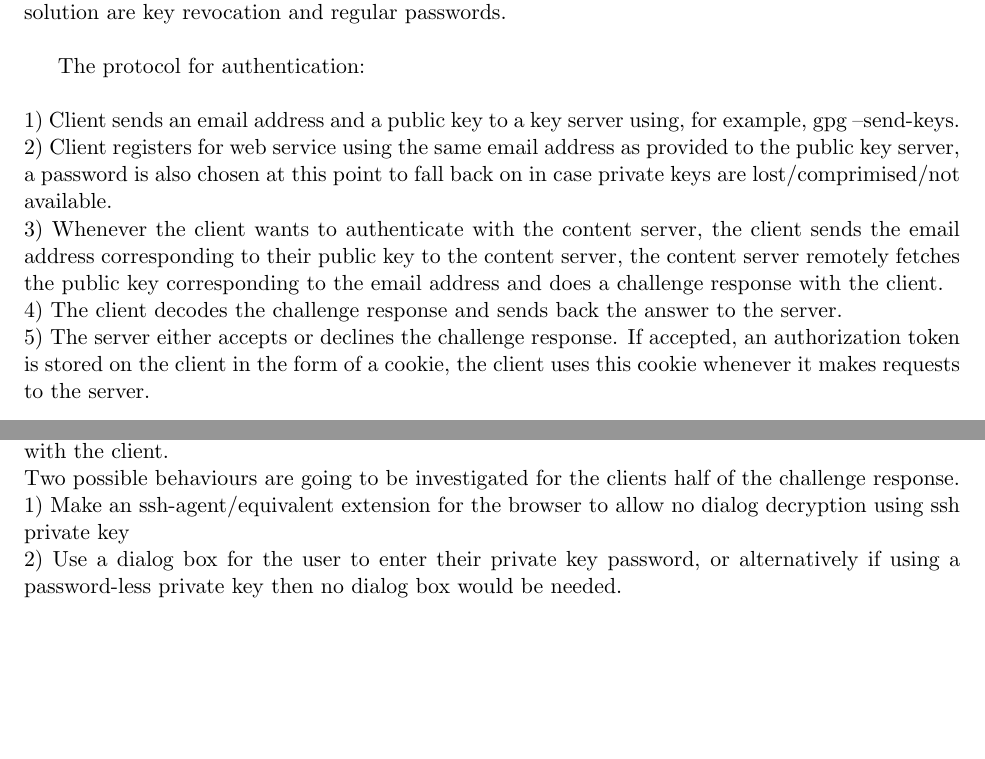
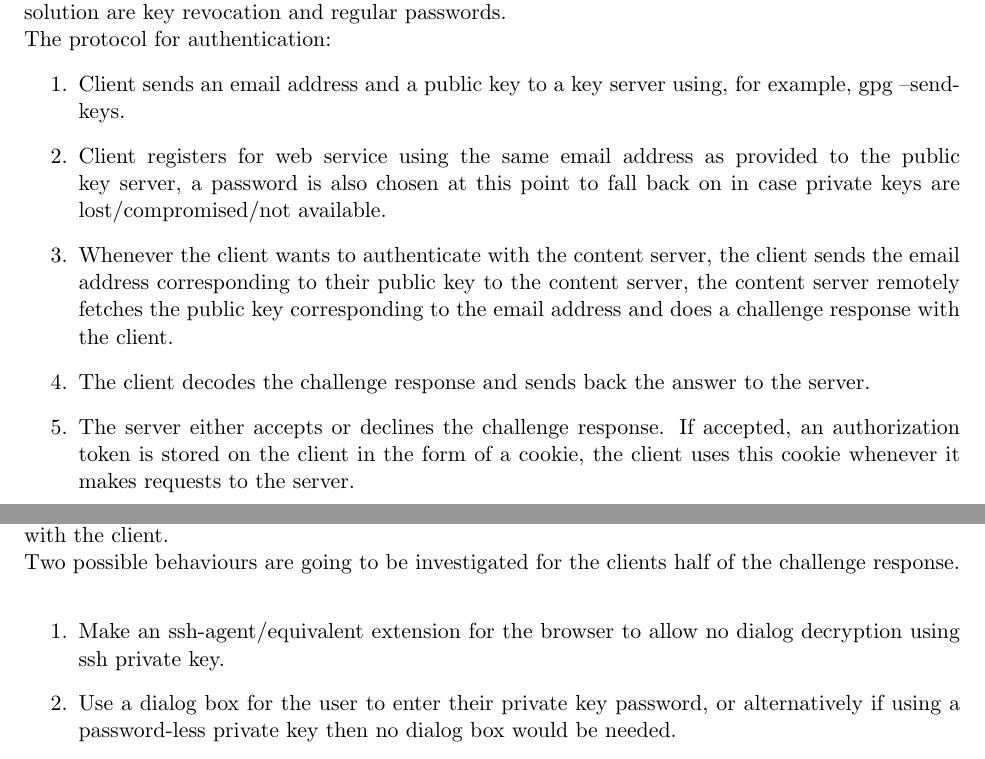
Before and after one commit to thejnich/526Project, a LaTeX paper (proposal.tex): two parts of pages 4 and 5 of 6, joined at a grey line, cut so that both start at the same text, the shorter picture padded with empty space. Compiled offline with pdfLaTeX.

```diff
--- a/proposal.tex
+++ b/proposal.tex
@@ -39,14 +39,14 @@
 Mention method for revoking a key in the central repo, so that if a users private key is compromised they can protect themselves somewhat. This may already be implemented, i dunno.
 
 The high level architecture of the system has 3 main components, the public key repository, the web service server, and the client accessing the web service. Other important aspects of the solution are key revocation and regular passwords. \\
-
-The protocol for authentication: \\
-\\
-1) Client sends an email address and a public key to a key server using, for example, gpg --send-keys. \\
-2) Client registers for web service using the same email address as provided to the public key server, a password is also chosen at this point to fall back on in case private keys are lost/comprimised/not available. \\
-3) Whenever the client wants to authenticate with the content server, the client sends the email address corresponding to their public key to the content server, the content server remotely fetches the public key corresponding to the email address and does a challenge response with the client. \\
-4) The client decodes the challenge response and sends back the answer to the server. \\
-5) The server either accepts or declines the challenge response. If accepted, an authorization token is stored on the client in the form of a cookie, the client uses this cookie whenever it makes requests to the server. \\
+The protocol for authentication:
+\begin{enumerate}
+	\item Client sends an email address and a public key to a key server using, for example, gpg --send-keys.
+	\item Client registers for web service using the same email address as provided to the public key server, a password is also chosen at this point to fall back on in case private keys are lost/compromised/not available.
+	\item Whenever the client wants to authenticate with the content server, the client sends the email address corresponding to their public key to the content server, the content server remotely fetches the public key corresponding to the email address and does a challenge response with the client.
+	\item The client decodes the challenge response and sends back the answer to the server.
+	\item The server either accepts or declines the challenge response. If accepted, an authorization token is stored on the client in the form of a cookie, the client uses this cookie whenever it makes requests to the server.
+\end{enumerate}
 
 \subsection{Key Repository} \label{sec:sol_key_repository}
 This key repository stores <email address, public key> pairs in a searchable database. The purpose of this is to establish authenticity of public keys using webs of trust. The key server must be secure and resistant against attacks. PGP key servers offer these features and will be used for this project, as implementing and maintaining a key server is out of the scope of this project. \\
@@ -62,8 +62,10 @@
 In this scheme the client does most of the work, which is important in mitigating denial of service attacks.  \\
 The client is responsible for sending authentication requests to the content server, typically an email address associated with their public keys. The content server then does a challenge response with the client. \\
 Two possible behaviours are going to be investigated for the clients half of the challenge response. \\
-1) Make an ssh-agent/equivalent extension for the browser to allow no dialog decryption using ssh private key \\
-2) Use a dialog box for the user to enter their private key password, or alternatively if using a password-less private key then no dialog box would be needed.
+\begin{enumerate}
+	\item Make an ssh-agent/equivalent extension for the browser to allow no dialog decryption using ssh private key.
+	\item Use a dialog box for the user to enter their private key password, or alternatively if using a password-less private key then no dialog box would be needed.
+\end{enumerate}
 
 \subsection{Key Revocation} \label{sec:sol_key_revo}
 When using public/private keys one must always consider what happens if a private key is lost or compromised. A key revocation mechanism is already part of the PGP key server.
```
Also changed, not shown: Makefile (added).
